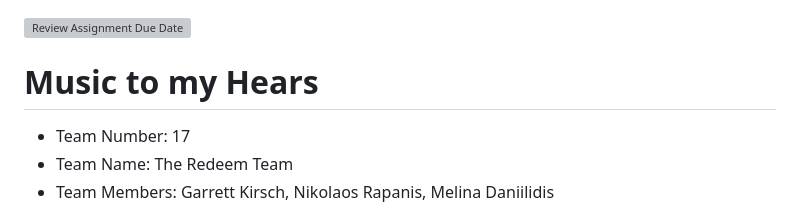
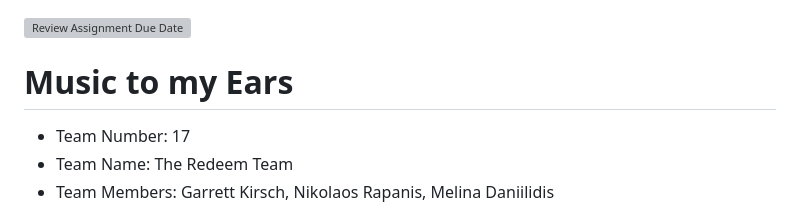
Before and after one commit to upenn-embedded/final-project-s25-the-redeem-team, a Markdown page: README.md, the part around the change. Drawn GitHub-style; grey boxes are pictures that could not be loaded.

Commit message:
music to my ears

```diff
--- a/README.md
+++ b/README.md
@@ -1,5 +1,5 @@
 [![Review Assignment Due Date](https://classroom.github.com/assets/deadline-readme-button-22041afd0340ce965d47ae6ef1cefeee28c7c493a6346c4f15d667ab976d596c.svg)](https://classroom.github.com/a/WXeqVgks)
-# Music to my Hears
+# Music to my Ears
 
 * Team Number: 17
 * Team Name: The Redeem Team
```
